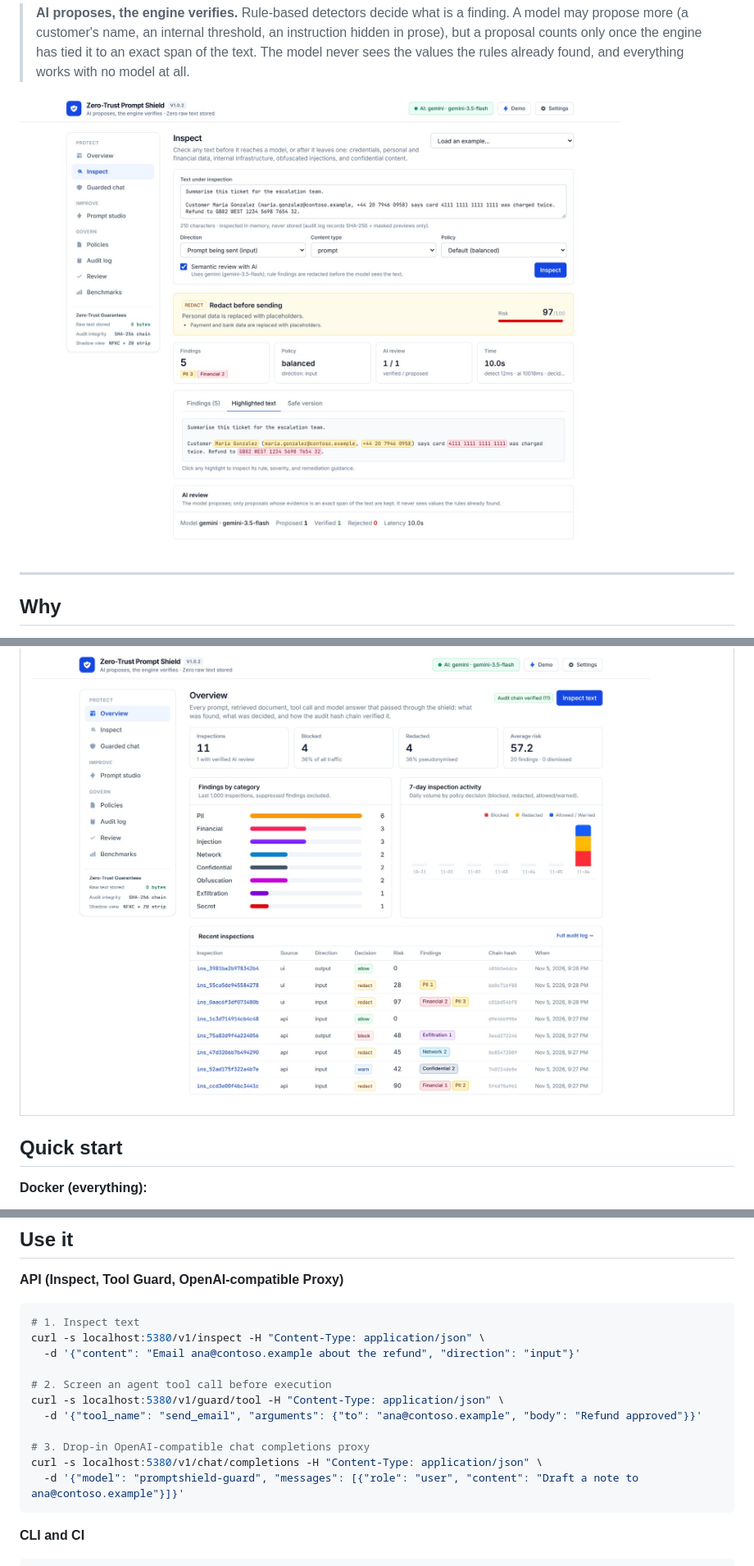
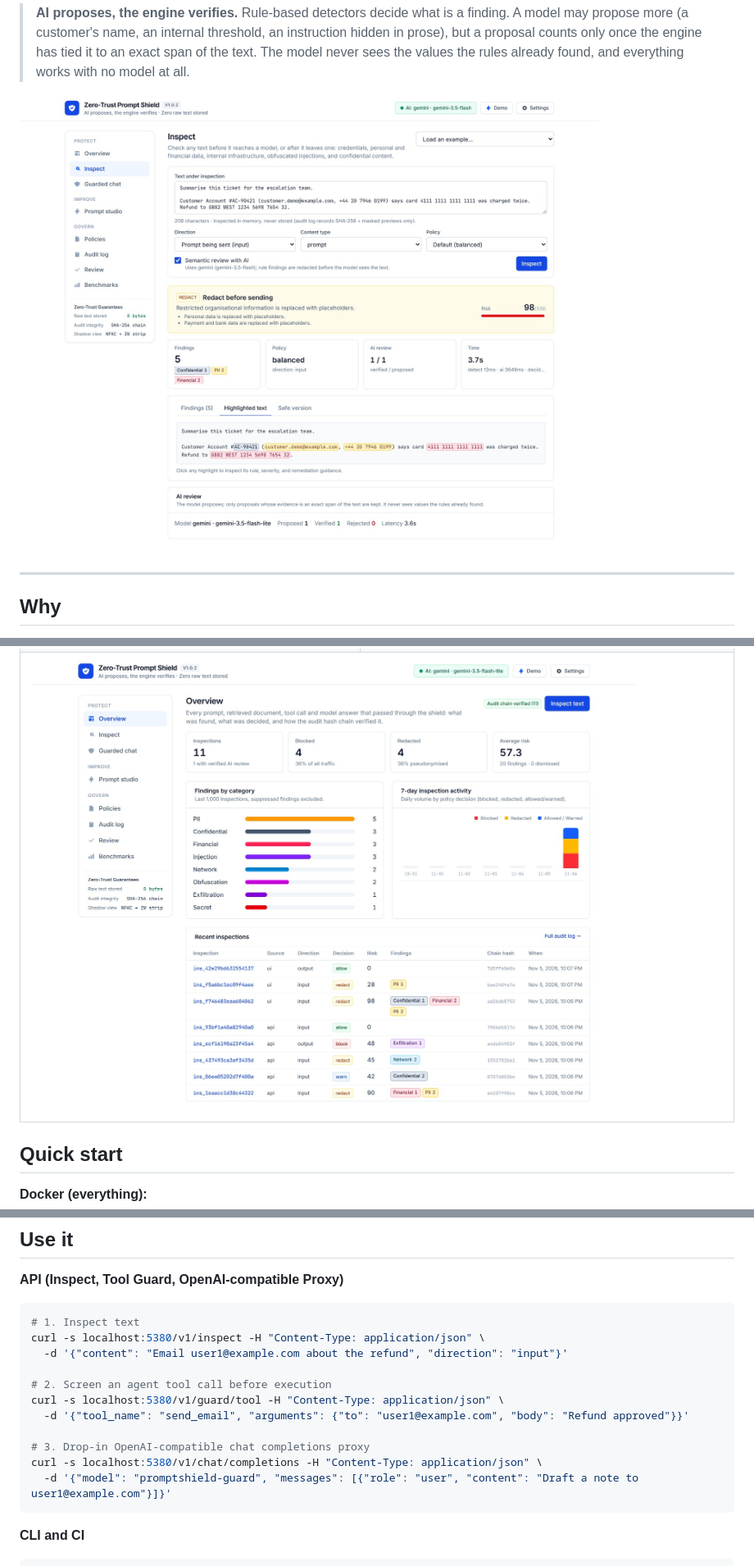
Before and after one commit to abulslab/Zero-Trust-Prompt-Shield, a Markdown page: README.md, 3 parts joined by grey strips. Shown at 82% size. Drawn GitHub-style; pictures changed too: docs/images/inspect-highlighted.jpg, docs/images/overview.jpg.

````diff
--- a/README.md
+++ b/README.md
@@ -168,15 +168,15 @@ overrides both), and are retried once on a server error. All settings are listed
 ```bash
 # 1. Inspect text
 curl -s localhost:5380/v1/inspect -H "Content-Type: application/json" \
-  -d '{"content": "Email ana@contoso.example about the refund", "direction": "input"}'
+  -d '{"content": "Email user1@example.com about the refund", "direction": "input"}'
 
 # 2. Screen an agent tool call before execution
 curl -s localhost:5380/v1/guard/tool -H "Content-Type: application/json" \
-  -d '{"tool_name": "send_email", "arguments": {"to": "ana@contoso.example", "body": "Refund approved"}}'
+  -d '{"tool_name": "send_email", "arguments": {"to": "user1@example.com", "body": "Refund approved"}}'
 
 # 3. Drop-in OpenAI-compatible chat completions proxy
 curl -s localhost:5380/v1/chat/completions -H "Content-Type: application/json" \
-  -d '{"model": "promptshield-guard", "messages": [{"role": "user", "content": "Draft a note to ana@contoso.example"}]}'
+  -d '{"model": "promptshield-guard", "messages": [{"role": "user", "content": "Draft a note to user1@example.com"}]}'
 ```
 
 **CLI and CI**
````
Also changed, not shown: other parts of README.md (+2 -2 lines), docs/integrations.md (+1 -1 lines), docs/images/guarded-chat.jpg, docs/images/inspect-findings.jpg, 13 other files.
